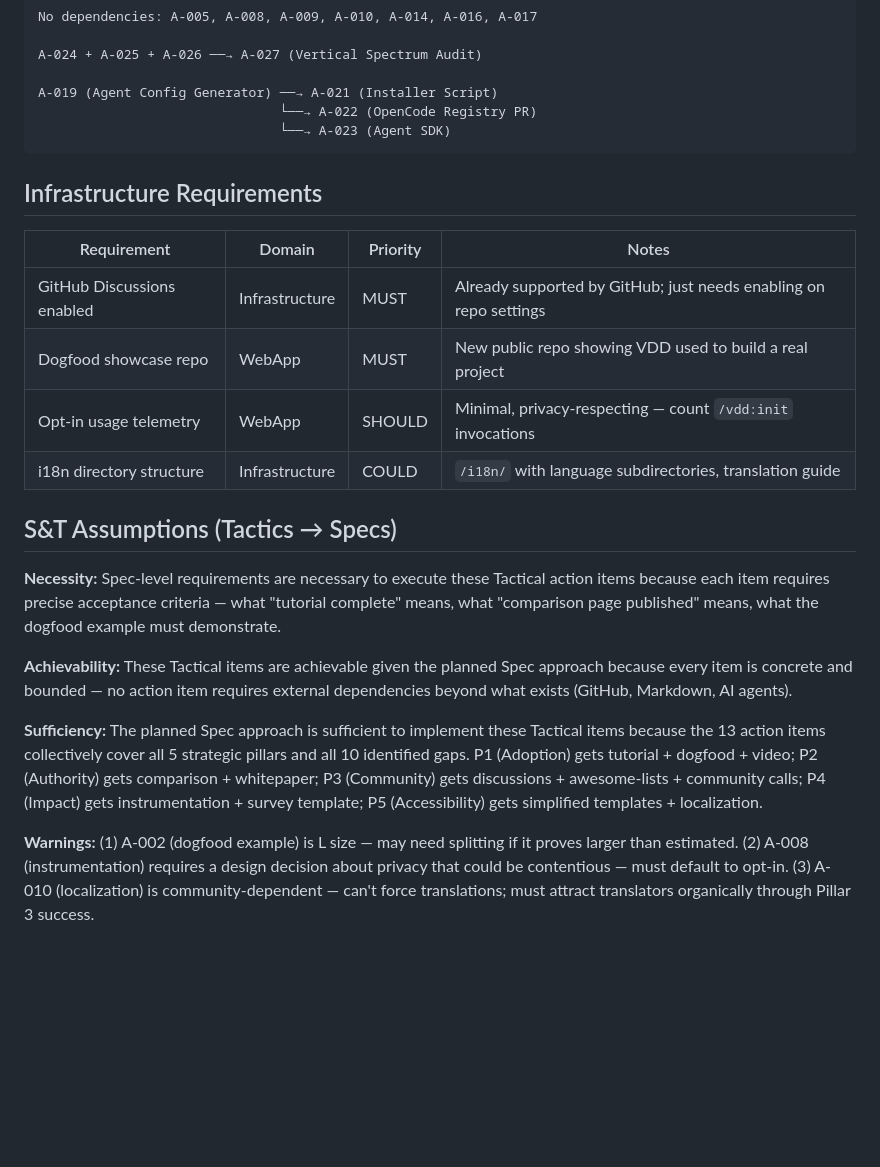
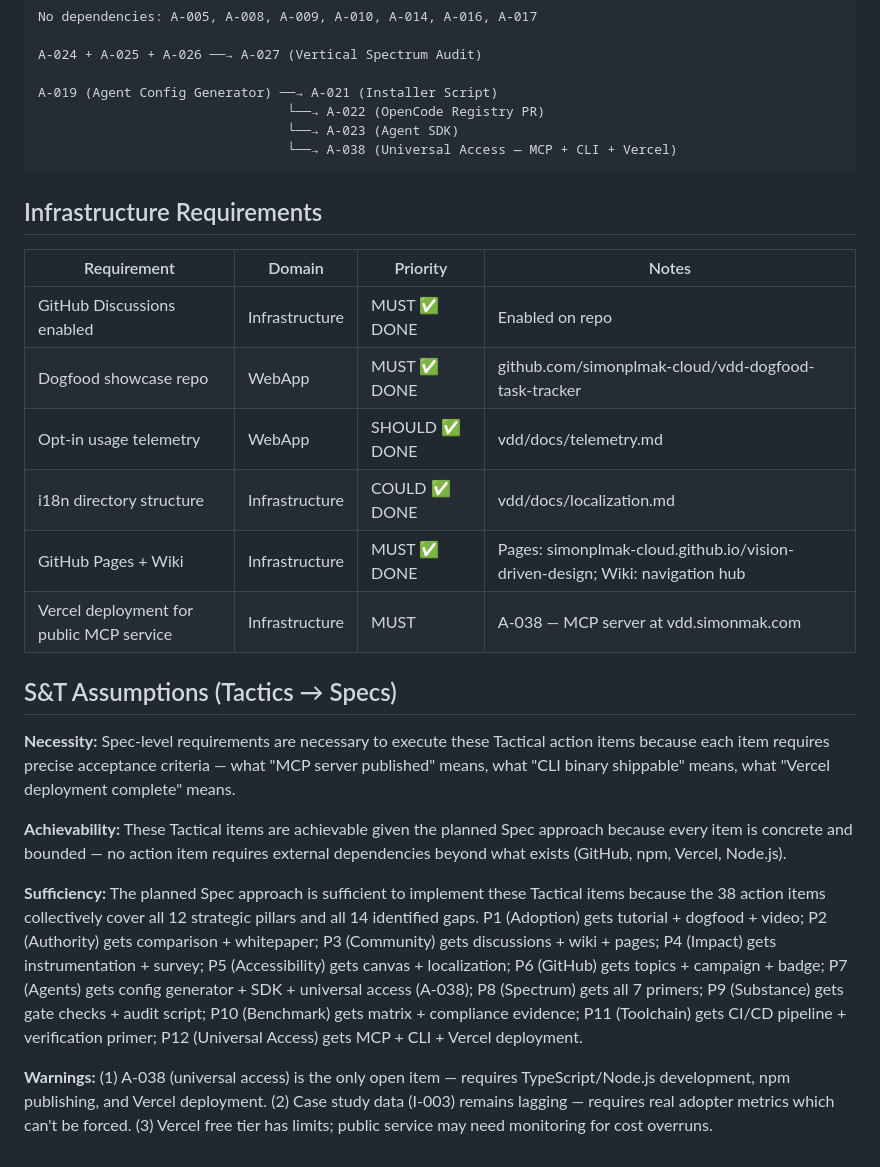
Before and after one commit to simonplmak-cloud/vision-driven-design, a Markdown page: vdd/tactics.md, the part around one of its changes. GitHub-like rendering; blank space fills up the shorter version.

````diff
--- a/vdd/tactics.md
+++ b/vdd/tactics.md
@@ -129,25 +138,28 @@ No dependencies: A-005, A-008, A-009, A-010, A-014, A-016, A-017
 A-024 + A-025 + A-026 ──→ A-027 (Vertical Spectrum Audit)
 
 A-019 (Agent Config Generator) ──→ A-021 (Installer Script)
-                               └──→ A-022 (OpenCode Registry PR)
-                               └──→ A-023 (Agent SDK)
+                                └──→ A-022 (OpenCode Registry PR)
+                                └──→ A-023 (Agent SDK)
+                                └──→ A-038 (Universal Access — MCP + CLI + Vercel)
 ```
 
 ## Infrastructure Requirements
 
 | Requirement | Domain | Priority | Notes |
 |-------------|--------|----------|-------|
-| GitHub Discussions enabled | Infrastructure | MUST | Already supported by GitHub; just needs enabling on repo settings |
-| Dogfood showcase repo | WebApp | MUST | New public repo showing VDD used to build a real project |
-| Opt-in usage telemetry | WebApp | SHOULD | Minimal, privacy-respecting — count `/vdd:init` invocations |
-| i18n directory structure | Infrastructure | COULD | `/i18n/` with language subdirectories, translation guide |
+| GitHub Discussions enabled | Infrastructure | MUST ✅ DONE | Enabled on repo |
+| Dogfood showcase repo | WebApp | MUST ✅ DONE | github.com/simonplmak-cloud/vdd-dogfood-task-tracker |
+| Opt-in usage telemetry | WebApp | SHOULD ✅ DONE | vdd/docs/telemetry.md |
+| i18n directory structure | Infrastructure | COULD ✅ DONE | vdd/docs/localization.md |
+| GitHub Pages + Wiki | Infrastructure | MUST ✅ DONE | Pages: simonplmak-cloud.github.io/vision-driven-design; Wiki: navigation hub |
+| Vercel deployment for public MCP service | Infrastructure | MUST | A-038 — MCP server at vdd.simonmak.com |
 
 ## S&T Assumptions (Tactics → Specs)
 
-**Necessity:** Spec-level requirements are necessary to execute these Tactical action items because each item requires precise acceptance criteria — what "tutorial complete" means, what "comparison page published" means, what the dogfood example must demonstrate.
+**Necessity:** Spec-level requirements are necessary to execute these Tactical action items because each item requires precise acceptance criteria — what "MCP server published" means, what "CLI binary shippable" means, what "Vercel deployment complete" means.
 
-**Achievability:** These Tactical items are achievable given the planned Spec approach because every item is concrete and bounded — no action item requires external dependencies beyond what exists (GitHub, Markdown, AI agents).
+**Achievability:** These Tactical items are achievable given the planned Spec approach because every item is concrete and bounded — no action item requires external dependencies beyond what exists (GitHub, npm, Vercel, Node.js).
 
-**Sufficiency:** The planned Spec approach is sufficient to implement these Tactical items because the 13 action items collectively cover all 5 strategic pillars and all 10 identified gaps. P1 (Adoption) gets tutorial + dogfood + video; P2 (Authority) gets comparison + whitepaper; P3 (Community) gets discussions + awesome-lists + community calls; P4 (Impact) gets instrumentation + survey template; P5 (Accessibility) gets simplified templates + localization.
+**Sufficiency:** The planned Spec approach is sufficient to implement these Tactical items because the 38 action items collectively cover all 12 strategic pillars and all 14 identified gaps. P1 (Adoption) gets tutorial + dogfood + video; P2 (Authority) gets comparison + whitepaper; P3 (Community) gets discussions + wiki + pages; P4 (Impact) gets instrumentation + survey; P5 (Accessibility) gets canvas + localization; P6 (GitHub) gets topics + campaign + badge; P7 (Agents) gets config generator + SDK + universal access (A-038); P8 (Spectrum) gets all 7 primers; P9 (Substance) gets gate checks + audit script; P10 (Benchmark) gets matrix + compliance evidence; P11 (Toolchain) gets CI/CD pipeline + verification primer; P12 (Universal Access) gets MCP + CLI + Vercel deployment.
 
-**Warnings:** (1) A-002 (dogfood example) is L size — may need splitting if it proves larger than estimated. (2) A-008 (instrumentation) requires a design decision about privacy that could be contentious — must default to opt-in. (3) A-010 (localization) is community-dependent — can't force translations; must attract translators organically through Pillar 3 success.
+**Warnings:** (1) A-038 (universal access) is the only open item — requires TypeScript/Node.js development, npm publishing, and Vercel deployment. (2) Case study data (I-003) remains lagging — requires real adopter metrics which can't be forced. (3) Vercel free tier has limits; public service may need monitoring for cost overruns.
````
Also changed, not shown: other parts of vdd/tactics.md (+41 -32 lines).
